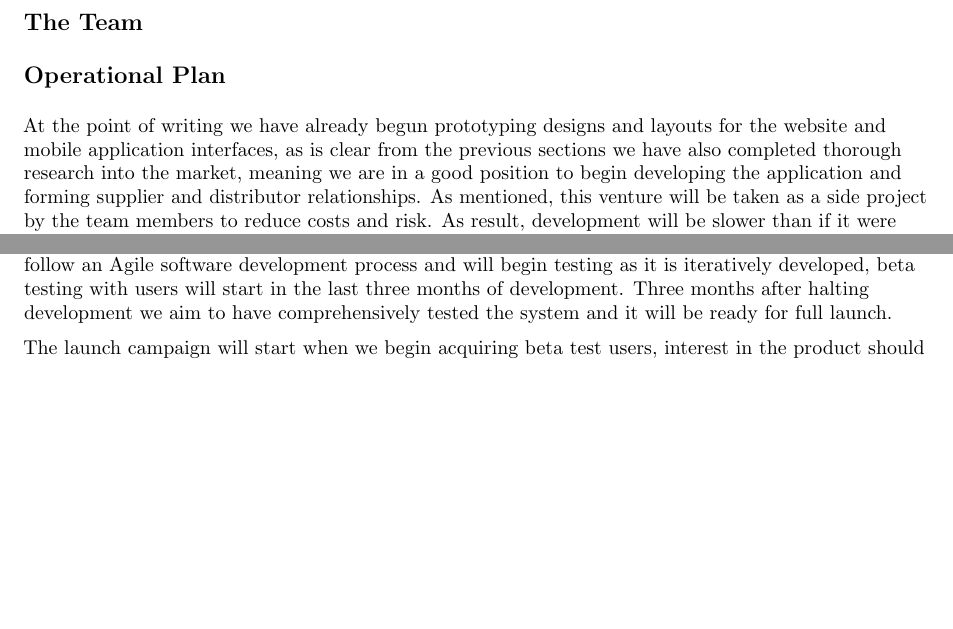
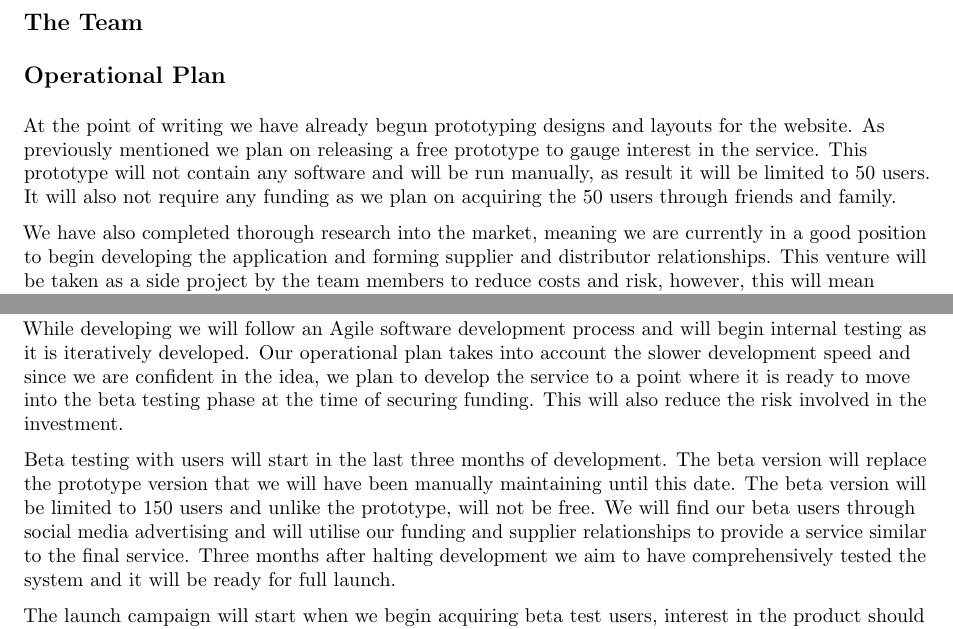
Before and after one commit to benplumley/natalis, a LaTeX document (Complete Business Plan.tex): two parts of page 10 of 23, joined at a grey line, cut so that both start at the same text, the shorter picture padded with empty space. Compiled offline with pdfLaTeX.

Commit message:
Added more detail and real figures

```diff
--- a/Complete Business Plan.tex
+++ b/Complete Business Plan.tex
@@ -310,9 +310,13 @@ Table~\ref{table:competitor_analysis} directly compares the features of Natalis
 \subsection*{The Team}
 
 \subsection*{Operational Plan}
-At the point of writing we have already begun prototyping designs and layouts for the website and mobile application interfaces, as is clear from the previous sections we have also completed thorough research into the market, meaning we are in a good position to begin developing the application and forming supplier and distributor relationships. As mentioned, this venture will be taken as a side project by the team members to reduce costs and risk. As result, development will be slower than if it were worked on full time. Our operational plan takes this into account and we plan to have a completed product within six months of securing funding.
+At the point of writing we have already begun prototyping designs and layouts for the website. As previously mentioned we plan on releasing a free prototype to gauge interest in the service. This prototype will not contain any software and will be run manually, as result it will be limited to 50 users. It will also not require any funding as we plan on acquiring the 50 users through friends and family.
 
-Our development will begin in parallel with the investor discussions process as we are confident in the idea and believe it will reduce the risk involved in investing to demonstrate a working prototype. We will follow an Agile software development process and will begin testing as it is iteratively developed, beta testing with users will start in the last three months of development. Three months after halting development we aim to have comprehensively tested the system and it will be ready for full launch.
+We have also completed thorough research into the market, meaning we are currently in a good position to begin developing the application and forming supplier and distributor relationships. This venture will be taken as a side project by the team members to reduce costs and risk, however, this will mean development will be slower than if it were worked on full time. Details of our development and marketing plan can be found in Appendix \ref{app:launch_gantt}
+
+While developing we will follow an Agile software development process and will begin internal testing as it is iteratively developed. Our operational plan takes into account the slower development speed and since we are confident in the idea, we plan to develop the service to a point where it is ready to move into the beta testing phase at the time of securing funding. This will also reduce the risk involved in the investment.
+
+Beta testing with users will start in the last three months of development. The beta version will replace the prototype version that we will have been manually maintaining until this date. The beta version will be limited to 150 users and unlike the prototype, will not be free. We will find our beta users through social media advertising and will utilise our funding and supplier relationships to provide a service similar to the final service. Three months after halting development we aim to have comprehensively tested the system and it will be ready for full launch.
 
 The launch campaign will start when we begin acquiring beta test users, interest in the product should increase as these users start to use the service. We will work closely with our test users to ensure the experience is as they desire, and hope that building good relationships with these initial users will mean they will talk favourably with their friends about the product. The launch campaign will also cover the first three months after launch, as we promote the product and create excitement around it.
 
```
Also changed, not shown: Complete Business Plan.tex (4 more changed lines).
